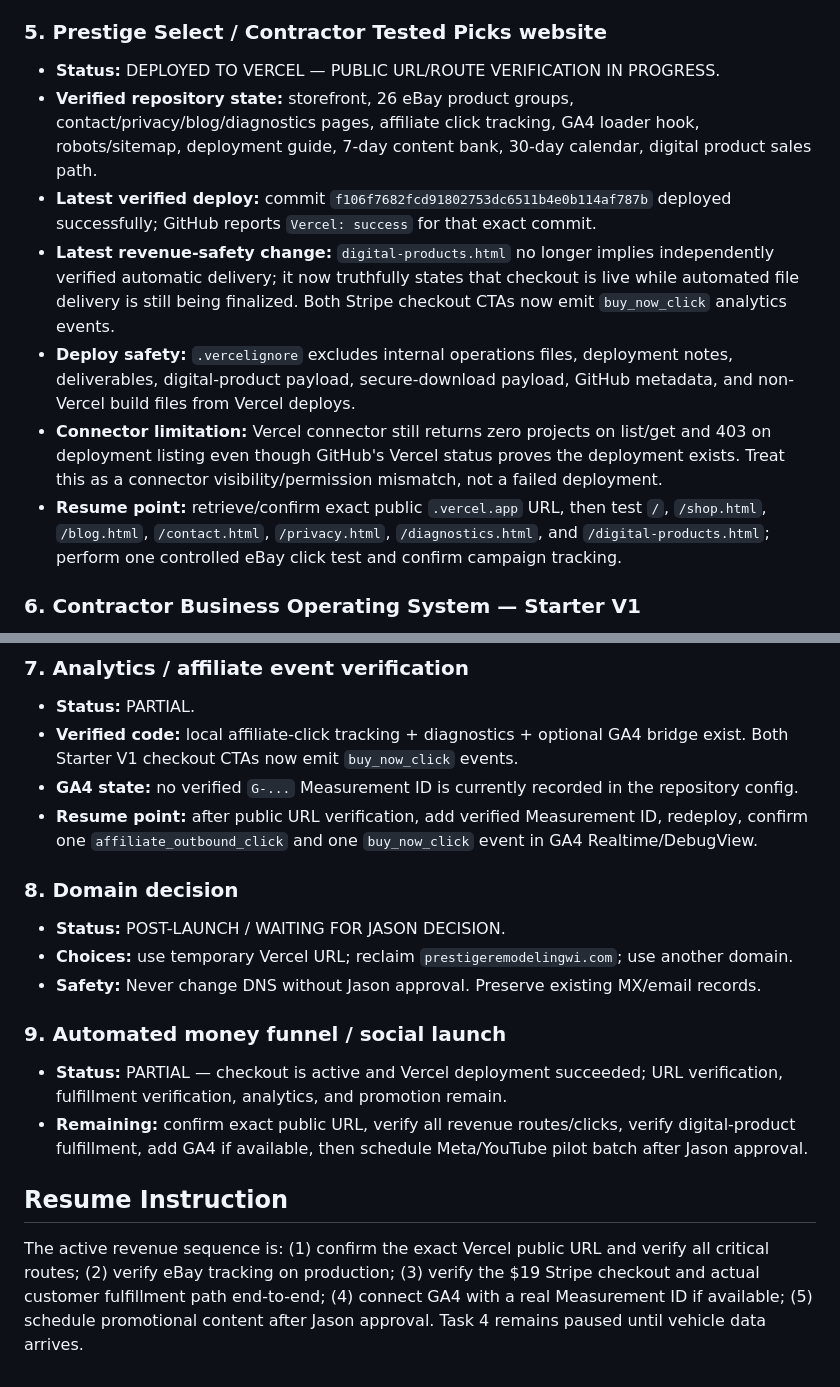
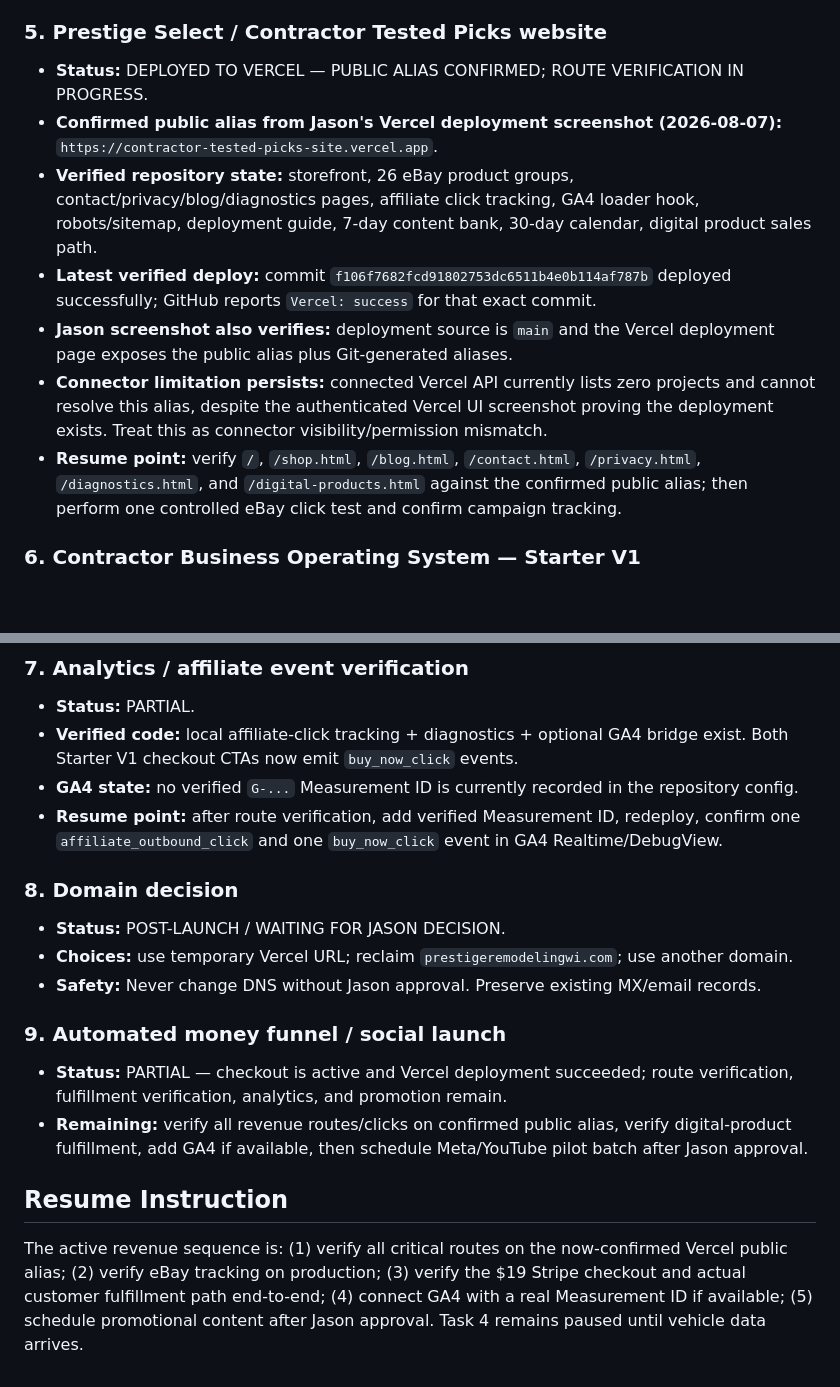
Before and after one commit to jrepp82/contractor-tested-picks-site, a Markdown page: CURRENT_EXECUTION_ORDER.md, 2 parts joined by grey strips. Rendered like a GitHub page; blank space fills up the shorter version.

Commit message:
Record confirmed public Vercel alias from Jason screenshot

```diff
--- a/CURRENT_EXECUTION_ORDER.md
+++ b/CURRENT_EXECUTION_ORDER.md
@@ -32,13 +32,13 @@ Then resume the highest-priority unfinished Forge task unless Jason explicitly c
 - **Resume point:** Battery/charging + code-based diagnosis immediately when supplied.
 
 ### 5. Prestige Select / Contractor Tested Picks website
-- **Status:** DEPLOYED TO VERCEL — PUBLIC URL/ROUTE VERIFICATION IN PROGRESS.
+- **Status:** DEPLOYED TO VERCEL — PUBLIC ALIAS CONFIRMED; ROUTE VERIFICATION IN PROGRESS.
+- **Confirmed public alias from Jason's Vercel deployment screenshot (2026-08-07):** `https://contractor-tested-picks-site.vercel.app`.
 - **Verified repository state:** storefront, 26 eBay product groups, contact/privacy/blog/diagnostics pages, affiliate click tracking, GA4 loader hook, robots/sitemap, deployment guide, 7-day content bank, 30-day calendar, digital product sales path.
 - **Latest verified deploy:** commit `f106f7682fcd91802753dc6511b4e0b114af787b` deployed successfully; GitHub reports `Vercel: success` for that exact commit.
-- **Latest revenue-safety change:** `digital-products.html` no longer implies independently verified automatic delivery; it now truthfully states that checkout is live while automated file delivery is still being finalized. Both Stripe checkout CTAs now emit `buy_now_click` analytics events.
-- **Deploy safety:** `.vercelignore` excludes internal operations files, deployment notes, deliverables, digital-product payload, secure-download payload, GitHub metadata, and non-Vercel build files from Vercel deploys.
-- **Connector limitation:** Vercel connector still returns zero projects on list/get and 403 on deployment listing even though GitHub's Vercel status proves the deployment exists. Treat this as a connector visibility/permission mismatch, not a failed deployment.
-- **Resume point:** retrieve/confirm exact public `.vercel.app` URL, then test `/`, `/shop.html`, `/blog.html`, `/contact.html`, `/privacy.html`, `/diagnostics.html`, and `/digital-products.html`; perform one controlled eBay click test and confirm campaign tracking.
+- **Jason screenshot also verifies:** deployment source is `main` and the Vercel deployment page exposes the public alias plus Git-generated aliases.
+- **Connector limitation persists:** connected Vercel API currently lists zero projects and cannot resolve this alias, despite the authenticated Vercel UI screenshot proving the deployment exists. Treat this as connector visibility/permission mismatch.
+- **Resume point:** verify `/`, `/shop.html`, `/blog.html`, `/contact.html`, `/privacy.html`, `/diagnostics.html`, and `/digital-products.html` against the confirmed public alias; then perform one controlled eBay click test and confirm campaign tracking.
 
 ### 6. Contractor Business Operating System — Starter V1
 - **Status:** CHECKOUT ACTIVE — FULFILLMENT VERIFICATION REMAINS.
@@ -52,7 +52,7 @@ Then resume the highest-priority unfinished Forge task unless Jason explicitly c
 - **Status:** PARTIAL.
 - **Verified code:** local affiliate-click tracking + diagnostics + optional GA4 bridge exist. Both Starter V1 checkout CTAs now emit `buy_now_click` events.
 - **GA4 state:** no verified `G-...` Measurement ID is currently recorded in the repository config.
-- **Resume point:** after public URL verification, add verified Measurement ID, redeploy, confirm one `affiliate_outbound_click` and one `buy_now_click` event in GA4 Realtime/DebugView.
+- **Resume point:** after route verification, add verified Measurement ID, redeploy, confirm one `affiliate_outbound_click` and one `buy_now_click` event in GA4 Realtime/DebugView.
 
 ### 8. Domain decision
 - **Status:** POST-LAUNCH / WAITING FOR JASON DECISION.
@@ -60,8 +60,8 @@ Then resume the highest-priority unfinished Forge task unless Jason explicitly c
 - **Safety:** Never change DNS without Jason approval. Preserve existing MX/email records.
 
 ### 9. Automated money funnel / social launch
-- **Status:** PARTIAL — checkout is active and Vercel deployment succeeded; URL verification, fulfillment verification, analytics, and promotion remain.
-- **Remaining:** confirm exact public URL, verify all revenue routes/clicks, verify digital-product fulfillment, add GA4 if available, then schedule Meta/YouTube pilot batch after Jason approval.
+- **Status:** PARTIAL — checkout is active and Vercel deployment succeeded; route verification, fulfillment verification, analytics, and promotion remain.
+- **Remaining:** verify all revenue routes/clicks on confirmed public alias, verify digital-product fulfillment, add GA4 if available, then schedule Meta/YouTube pilot batch after Jason approval.
 
 ## Resume Instruction
-The active revenue sequence is: (1) confirm the exact Vercel public URL and verify all critical routes; (2) verify eBay tracking on production; (3) verify the $19 Stripe checkout and actual customer fulfillment path end-to-end; (4) connect GA4 with a real Measurement ID if available; (5) schedule promotional content after Jason approval. Task 4 remains paused until vehicle data arrives.
+The active revenue sequence is: (1) verify all critical routes on the now-confirmed Vercel public alias; (2) verify eBay tracking on production; (3) verify the $19 Stripe checkout and actual customer fulfillment path end-to-end; (4) connect GA4 with a real Measurement ID if available; (5) schedule promotional content after Jason approval. Task 4 remains paused until vehicle data arrives.
```
